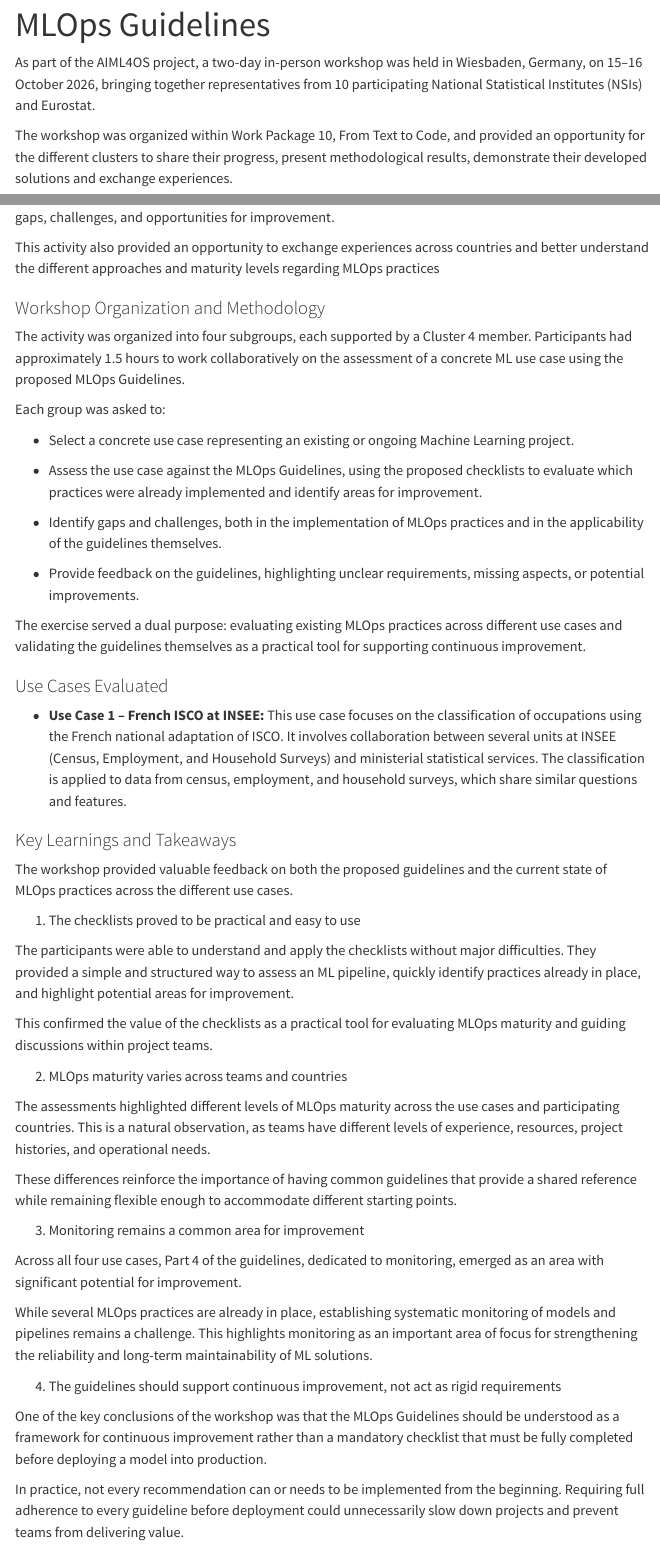
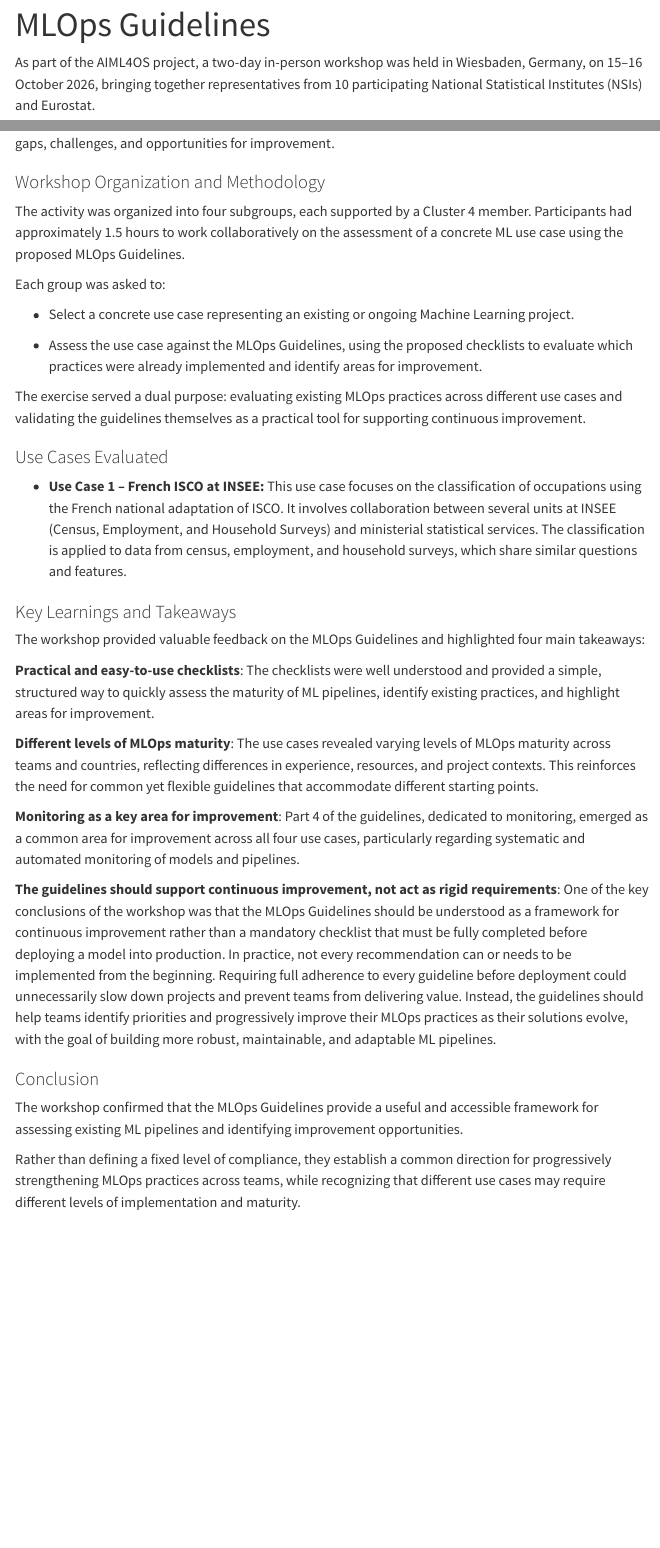
Before and after one commit to AIML4OS/WP10_Cluster4_MLOps, a Quarto document (chapters/chapter5.qmd): the page in a window 1100 px wide, from 60 px down, and a second part further down, joined at a grey line. Rendered offline with R 4.5, knitr and Pandoc in place of Quarto, with nearby package versions; menus at the side of the page are left out.

Commit message:
shorten chapter 5

```diff
--- a/chapters/chapter5.qmd
+++ b/chapters/chapter5.qmd
@@ -5,11 +5,7 @@ format: html # This qmd file will be compiled as an HTML web page
 
 As part of the AIML4OS project, a two-day in-person workshop was held in Wiesbaden, Germany, on 15–16 October 2026, bringing together representatives from 10 participating National Statistical Institutes (NSIs) and Eurostat.
 
-The workshop was organized within Work Package 10, From Text to Code, and provided an opportunity for the different clusters to share their progress, present methodological results, demonstrate their developed solutions and exchange experiences.
-
 Within this broader workshop, Cluster 4 organized a dedicated subgroup activity to test the proposed MLOps Guidelines against concrete Machine Learning use cases. The objective was to assess their clarity, relevance, and practical applicability, while collecting feedback from participants to identify potential gaps, challenges, and opportunities for improvement.
-
-This activity also provided an opportunity to exchange experiences across countries and better understand the different approaches and maturity levels regarding MLOps practices
 
 # Workshop Organization and Methodology
 
@@ -21,10 +17,6 @@ Each group was asked to:
 
 - Assess the use case against the MLOps Guidelines, using the proposed checklists to evaluate which practices were already implemented and identify areas for improvement.
 
-- Identify gaps and challenges, both in the implementation of MLOps practices and in the applicability of the guidelines themselves.
-
-- Provide feedback on the guidelines, highlighting unclear requirements, missing aspects, or potential improvements.
-
 The exercise served a dual purpose: evaluating existing MLOps practices across different use cases and validating the guidelines themselves as a practical tool for supporting continuous improvement.
 
 # Use Cases Evaluated
@@ -33,28 +25,12 @@ The exercise served a dual purpose: evaluating existing MLOps practices across d
 
 # Key Learnings and Takeaways
 
-The workshop provided valuable feedback on both the proposed guidelines and the current state of MLOps practices across the different use cases.
+The workshop provided valuable feedback on the MLOps Guidelines and highlighted four main takeaways:
 
-1. The checklists proved to be practical and easy to use
+**Practical and easy-to-use checklists**: The checklists were well understood and provided a simple, structured way to quickly assess the maturity of ML pipelines, identify existing practices, and highlight areas for improvement.
 
-The participants were able to understand and apply the checklists without major difficulties. They provided a simple and structured way to assess an ML pipeline, quickly identify practices already in place, and highlight potential areas for improvement.
+**Different levels of MLOps maturity**: The use cases revealed varying levels of MLOps maturity across teams and countries, reflecting differences in experience, resources, and project contexts. This reinforces the need for common yet flexible guidelines that accommodate different starting points.
 
-This confirmed the value of the checklists as a practical tool for evaluating MLOps maturity and guiding discussions within project teams.
+**Monitoring as a key area for improvement**: Part 4 of the guidelines, dedicated to monitoring, emerged as a common area for improvement across all four use cases, particularly regarding systematic and automated monitoring of models and pipelines.
 
-2. MLOps maturity varies across teams and countries
-
-The assessments highlighted different levels of MLOps maturity across the use cases and participating countries. This is a natural observation, as teams have different levels of experience, resources, project histories, and operational needs.
-
-These differences reinforce the importance of having common guidelines that provide a shared reference while remaining flexible enough to accommodate different starting points.
-
-3. Monitoring remains a common area for improvement
-
-Across all four use cases, Part 4 of the guidelines, dedicated to monitoring, emerged as an area with significant potential for improvement.
-
-While several MLOps practices are already in place, establishing systematic monitoring of models and pipelines remains a challenge. This highlights monitoring as an important area of focus for strengthening the reliability and long-term maintainability of ML solutions.
-
-4. The guidelines should support continuous improvement, not act as rigid requirements
-
-One of the key conclusions of the workshop was that the MLOps Guidelines should be understood as a framework for continuous improvement rather than a mandatory checklist that must be fully completed before deploying a model into production.
-
-In practice, not every recommendation can or needs to be implemented from the beginning. Requiring full adherence to every guideline before deployment could unnecessarily slow down projects and prevent teams from delivering value.
+**The guidelines should support continuous improvement, not act as rigid requirements**: One of the key conclusions of the workshop was that the MLOps Guidelines should be understood as a framework for continuous improvement rather than a mandatory checklist that must be fully completed before deploying a model into production. In practice, not every recommendation can or needs to be implemented from the beginning. Requiring full adherence to every guideline before deployment could unnecessarily slow down projects and prevent teams from delivering value. Instead, the guidelines should help teams identify priorities and progressively improve their MLOps practices as their solutions evolve, with the goal of building more robust, maintainable, and adaptable ML pipelines.
--- a/chapters/metadata.json
+++ b/chapters/metadata.json
@@ -1 +1 @@
-{"abstract":{},"authors":{},"category":"training courses with R and Python","deploymentUrl":{},"lastModification":"2026-08-21","name":{"en":"Monitoring","fr":"Monitoring"},"skills":{},"suggestedRequirements":{},"tags":{},"timeRequired":0}
+{"abstract":{},"authors":{},"category":"training courses with R and Python","deploymentUrl":{},"lastModification":"2026-11-05","name":{"en":"Conclusion & Practical Validation of the MLOps Guidelines","fr":"Conclusion & Practical Validation of the MLOps Guidelines"},"skills":{},"suggestedRequirements":{},"tags":{},"timeRequired":0}
```
Also changed, not shown: metadata.json (+1 -1 lines), chapters/chapter5.qmd (4 more changed lines).
